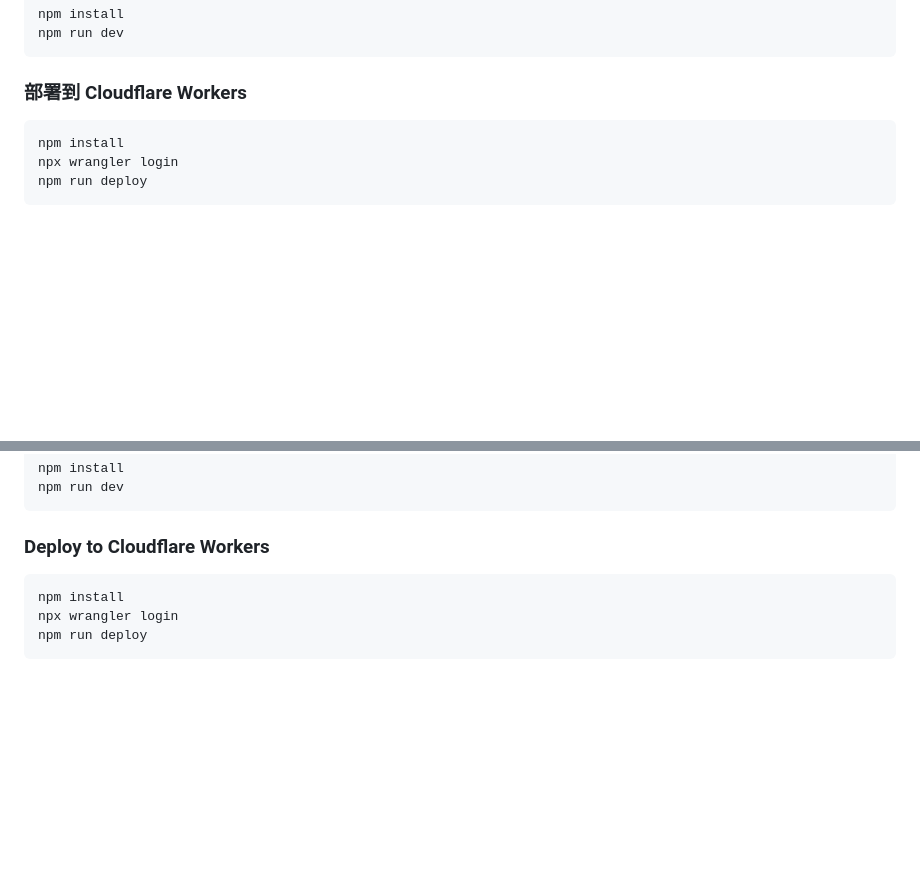
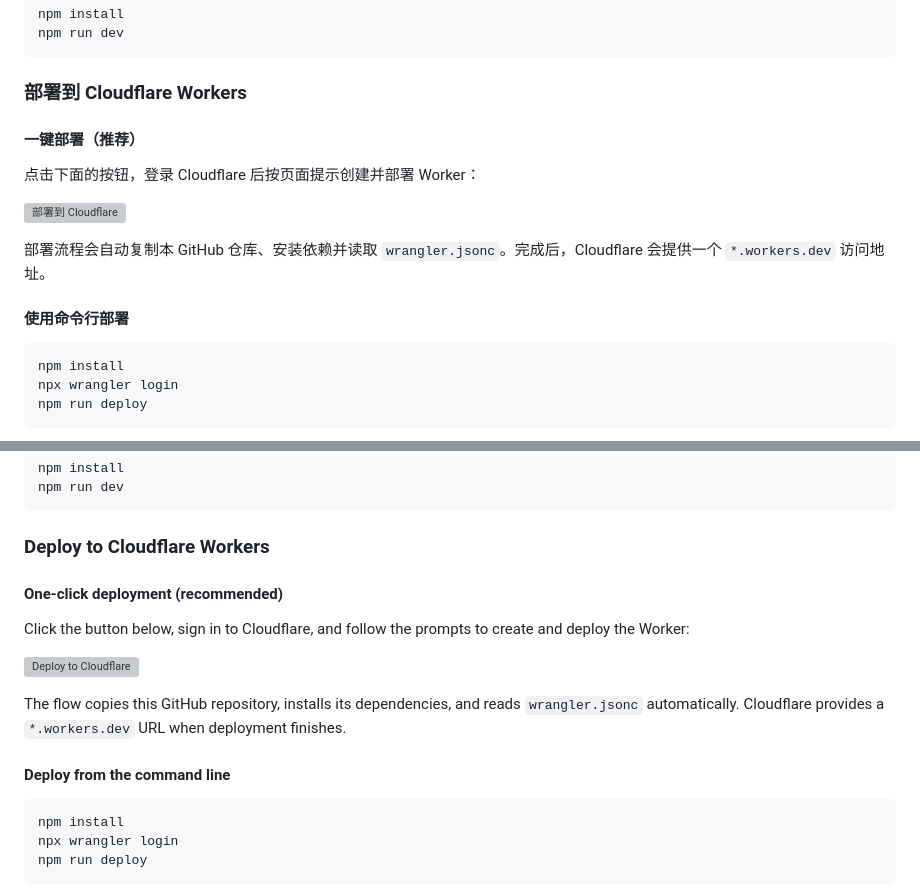
Before and after one commit to timewoder/worth, a Markdown page: README.md, 2 parts joined by grey strips. Rendered like a GitHub page; blank space fills up the shorter version; grey boxes are pictures that could not be loaded.

Commit message:
docs: add one-click Cloudflare deployment

````diff
--- a/README.md
+++ b/README.md
@@ -52,6 +54,16 @@ npm run dev
 ```
 
 ### 部署到 Cloudflare Workers
+
+#### 一键部署（推荐）
+
+点击下面的按钮，登录 Cloudflare 后按页面提示创建并部署 Worker：
+
+[![部署到 Cloudflare](https://deploy.workers.cloudflare.com/button)](https://deploy.workers.cloudflare.com/?url=https://github.com/mutu5012/worth)
+
+部署流程会自动复制本 GitHub 仓库、安装依赖并读取 `wrangler.jsonc`。完成后，Cloudflare 会提供一个 `*.workers.dev` 访问地址。
+
+#### 使用命令行部署
 
 ```bash
 npm install
@@ -122,6 +134,16 @@ npm run dev
 
 ### Deploy to Cloudflare Workers
 
+#### One-click deployment (recommended)
+
+Click the button below, sign in to Cloudflare, and follow the prompts to create and deploy the Worker:
+
+[![Deploy to Cloudflare](https://deploy.workers.cloudflare.com/button)](https://deploy.workers.cloudflare.com/?url=https://github.com/mutu5012/worth)
+
+The flow copies this GitHub repository, installs its dependencies, and reads `wrangler.jsonc` automatically. Cloudflare provides a `*.workers.dev` URL when deployment finishes.
+
+#### Deploy from the command line
+
 ```bash
 npm install
 npx wrangler login
````
Also changed, not shown: other parts of README.md (+2 -0 lines).
